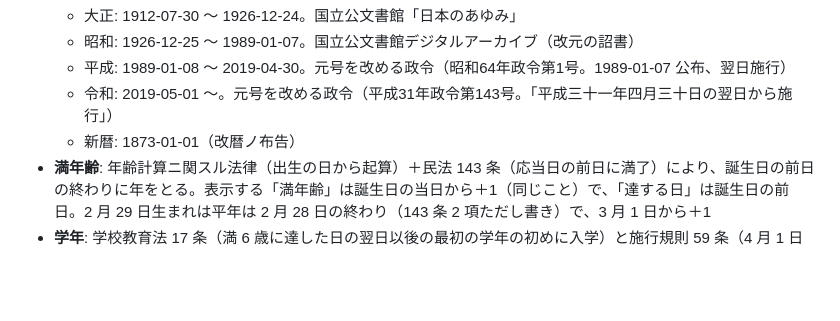
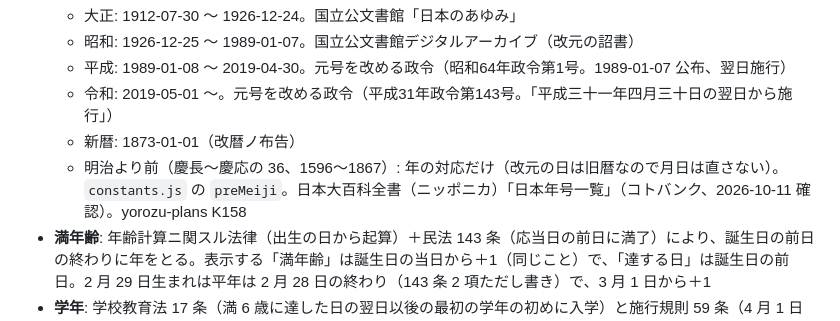
Before and after one commit to YouheiOonuki/gengo, a Markdown page: README.md, the part around the change. Drawn GitHub-style; blank space fills up the shorter version.

Commit message:
README: 明治より前の元号（K158）の出典と範囲
Co-Authored-By: Claude Opus 5.5 <noreply@anthropic.com>

```diff
--- a/README.md
+++ b/README.md
@@ -32,6 +32,7 @@ yorozu-craft のツールの1つです（共通ルールは [youheioonuki.github
   - 平成: 1989-01-08 〜 2019-04-30。元号を改める政令（昭和64年政令第1号。1989-01-07 公布、翌日施行）
   - 令和: 2019-05-01 〜。元号を改める政令（平成31年政令第143号。「平成三十一年四月三十日の翌日から施行」）
   - 新暦: 1873-01-01（改暦ノ布告）
+  - 明治より前（慶長〜慶応の 36、1596〜1867）: 年の対応だけ（改元の日は旧暦なので月日は直さない）。`constants.js` の `preMeiji`。日本大百科全書（ニッポニカ）「日本年号一覧」（コトバンク、2026-10-11 確認）。yorozu-plans K158
 - **満年齢**: 年齢計算ニ関スル法律（出生の日から起算）＋民法 143 条（応当日の前日に満了）により、誕生日の前日の終わりに年をとる。表示する「満年齢」は誕生日の当日から＋1（同じこと）で、「達する日」は誕生日の前日。2 月 29 日生まれは平年は 2 月 28 日の終わり（143 条 2 項ただし書き）で、3 月 1 日から＋1
 - **学年**: 学校教育法 17 条（満 6 歳に達した日の翌日以後の最初の学年の初めに入学）と施行規則 59 条（4 月 1 日始まり）。4 月 2 日〜翌 4 月 1 日生まれが同じ学年
 - **干支**: 1 月 1 日で切り替える一般的な数え方（立春で切り替える考え方もあることを使い方ページに書いた）
```
